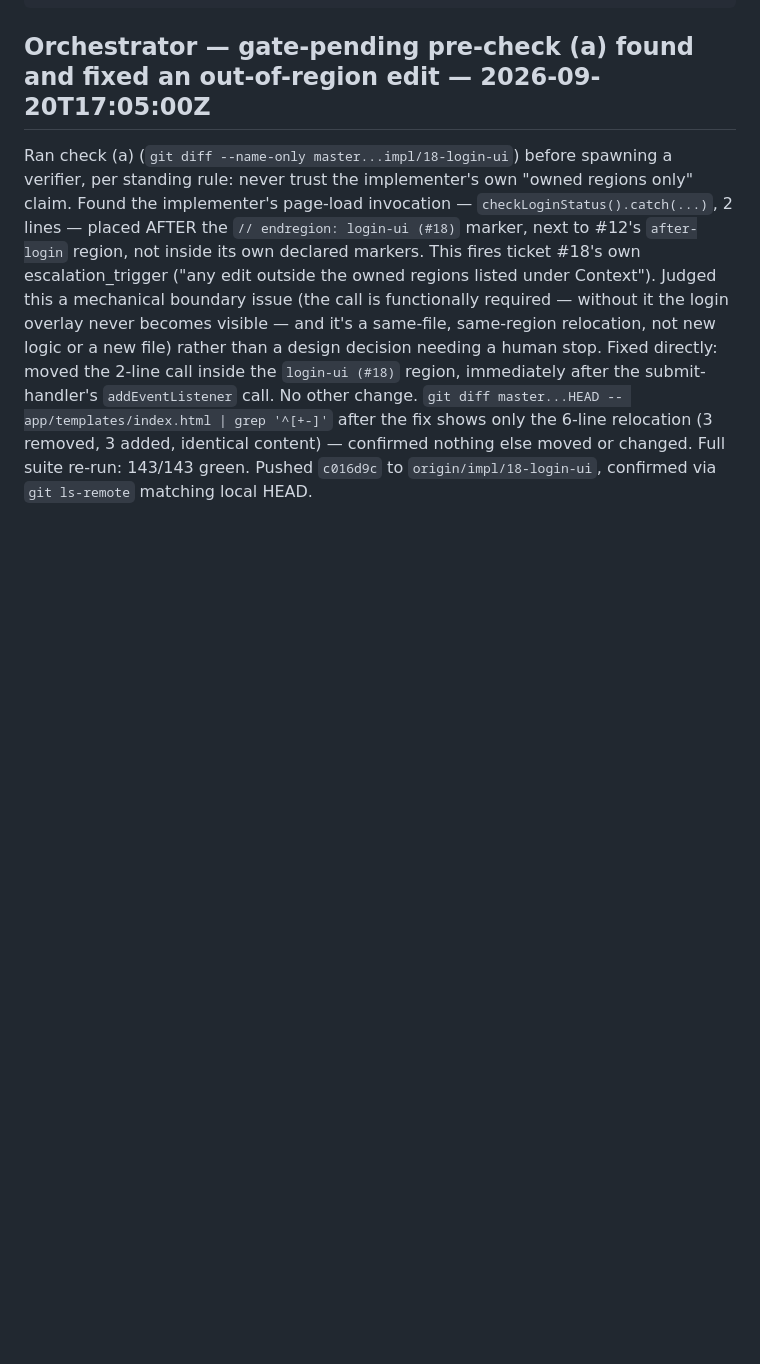
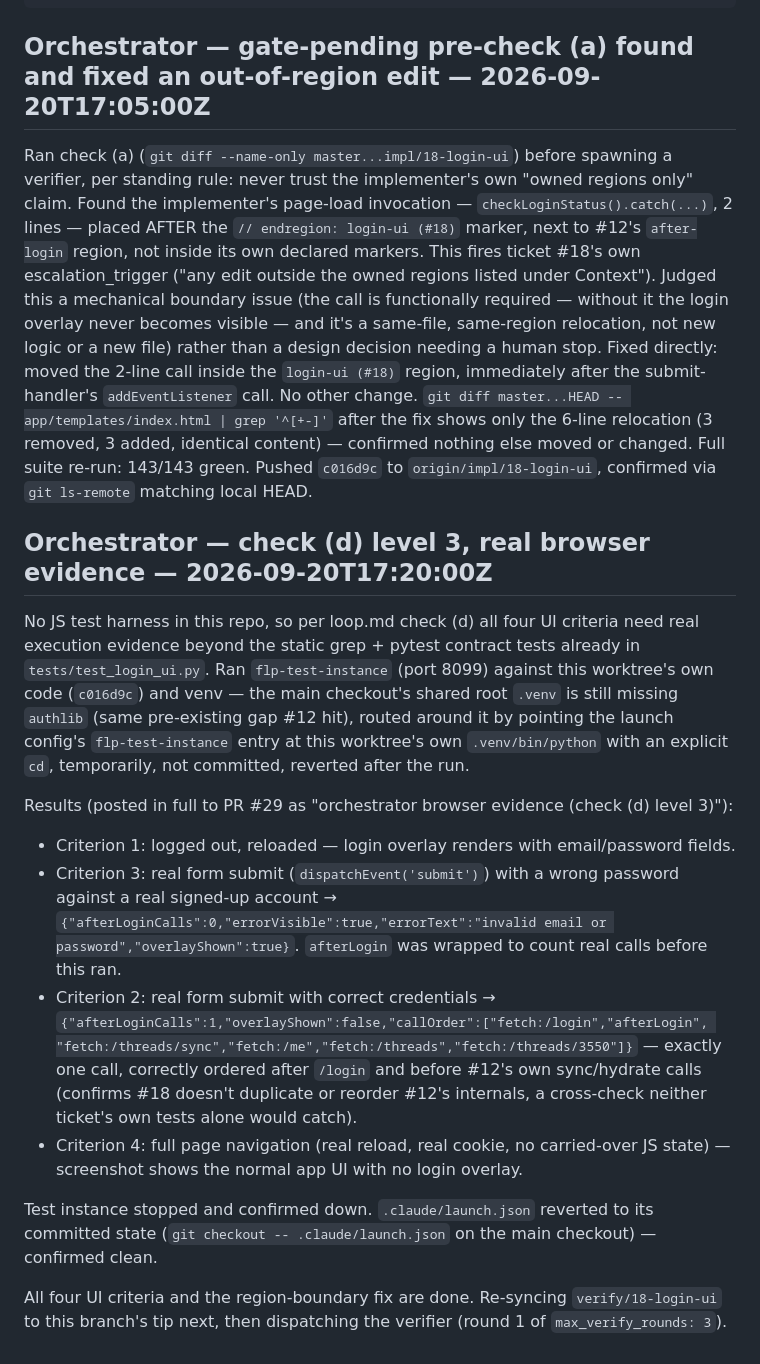
Before and after one commit to sumanththota/rag-engine, a Markdown page: .loop/18/journal.md, the part around the change. GitHub-like rendering; blank space fills up the shorter version.

Commit message:
chore(18): journal entry — check (d) level 3 browser evidence, posted to PR #29

```diff
--- a/.loop/18/journal.md
+++ b/.loop/18/journal.md
@@ -115,3 +115,34 @@ region, immediately after the submit-handler's `addEventListener` call. No other
 the 6-line relocation (3 removed, 3 added, identical content) — confirmed nothing else moved
 or changed. Full suite re-run: 143/143 green. Pushed `c016d9c` to `origin/impl/18-login-ui`,
 confirmed via `git ls-remote` matching local HEAD.
+
+## Orchestrator — check (d) level 3, real browser evidence — 2026-09-20T17:20:00Z
+
+No JS test harness in this repo, so per loop.md check (d) all four UI criteria need real
+execution evidence beyond the static grep + pytest contract tests already in
+`tests/test_login_ui.py`. Ran `flp-test-instance` (port 8099) against this worktree's own
+code (`c016d9c`) and venv — the main checkout's shared root `.venv` is still missing
+`authlib` (same pre-existing gap #12 hit), routed around it by pointing the launch config's
+`flp-test-instance` entry at this worktree's own `.venv/bin/python` with an explicit `cd`,
+temporarily, not committed, reverted after the run.
+
+Results (posted in full to PR #29 as "orchestrator browser evidence (check (d) level 3)"):
+- Criterion 1: logged out, reloaded — login overlay renders with email/password fields.
+- Criterion 3: real form submit (`dispatchEvent('submit')`) with a wrong password against a
+  real signed-up account → `{"afterLoginCalls":0,"errorVisible":true,"errorText":"invalid
+  email or password","overlayShown":true}`. `afterLogin` was wrapped to count real calls
+  before this ran.
+- Criterion 2: real form submit with correct credentials →
+  `{"afterLoginCalls":1,"overlayShown":false,"callOrder":["fetch:/login","afterLogin",
+  "fetch:/threads/sync","fetch:/me","fetch:/threads","fetch:/threads/3550"]}` — exactly one
+  call, correctly ordered after `/login` and before #12's own sync/hydrate calls (confirms
+  #18 doesn't duplicate or reorder #12's internals, a cross-check neither ticket's own tests
+  alone would catch).
+- Criterion 4: full page navigation (real reload, real cookie, no carried-over JS state) —
+  screenshot shows the normal app UI with no login overlay.
+
+Test instance stopped and confirmed down. `.claude/launch.json` reverted to its committed
+state (`git checkout -- .claude/launch.json` on the main checkout) — confirmed clean.
+
+All four UI criteria and the region-boundary fix are done. Re-syncing `verify/18-login-ui`
+to this branch's tip next, then dispatching the verifier (round 1 of `max_verify_rounds: 3`).
```
